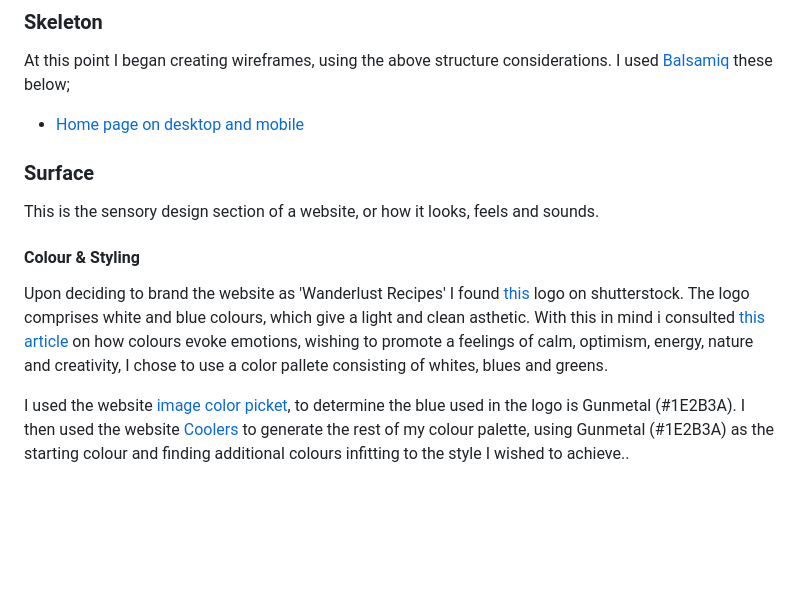
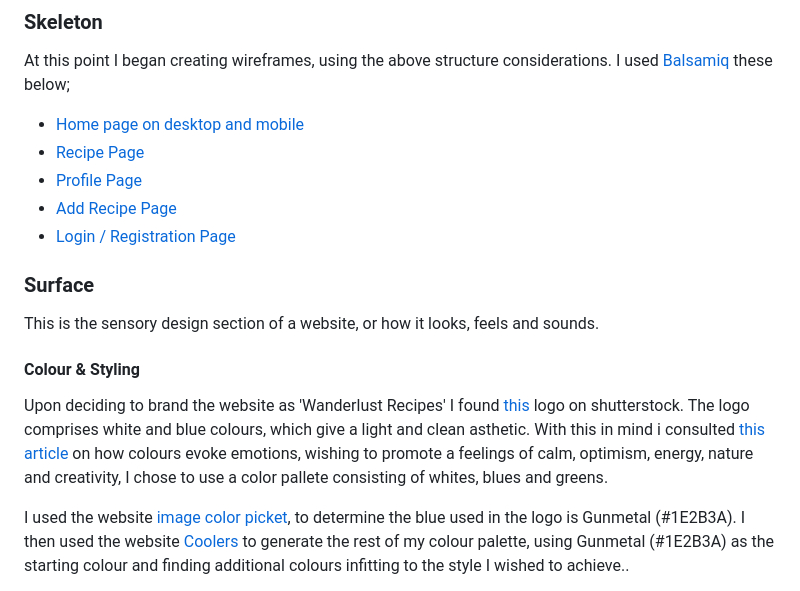
Before and after one commit to RussOakham/wanderlust-recipes, a Markdown page: README.md, the part around one of its changes. Drawn GitHub-style; folded sections open; blank space fills up the shorter version.

Commit message:
README - wireframes - added wireframe images and links

```diff
--- a/README.md
+++ b/README.md
@@ -165,7 +165,11 @@ Overview of site and page structure, explaining functionality and purpose.
 
 At this point I began creating wireframes, using the above structure considerations. I used [Balsamiq](https://balsamiq.com/) these below;
 
-* [Home page on desktop and mobile](./)
+* [Home page on desktop and mobile](assets/wireframes/home-page.png)
+* [Recipe Page](assets/wireframes/recipe-page.png)
+* [Profile Page](assets/wireframes/profile-page.png)
+* [Add Recipe Page](assets/wireframes/add-recipe-page.png)
+* [Login / Registration Page](assets/wireframes/login-registration-page.png)
 
 ### **Surface**
 
```
Also changed, not shown: other parts of README.md (+1 -1 lines), assets/wireframes/add-recipe-page.png (added), assets/wireframes/home-page.png (added), assets/wireframes/login-registration-page.png (added), assets/wireframes/profile-page.png (added), assets/wireframes/recipe-page.png (added).
